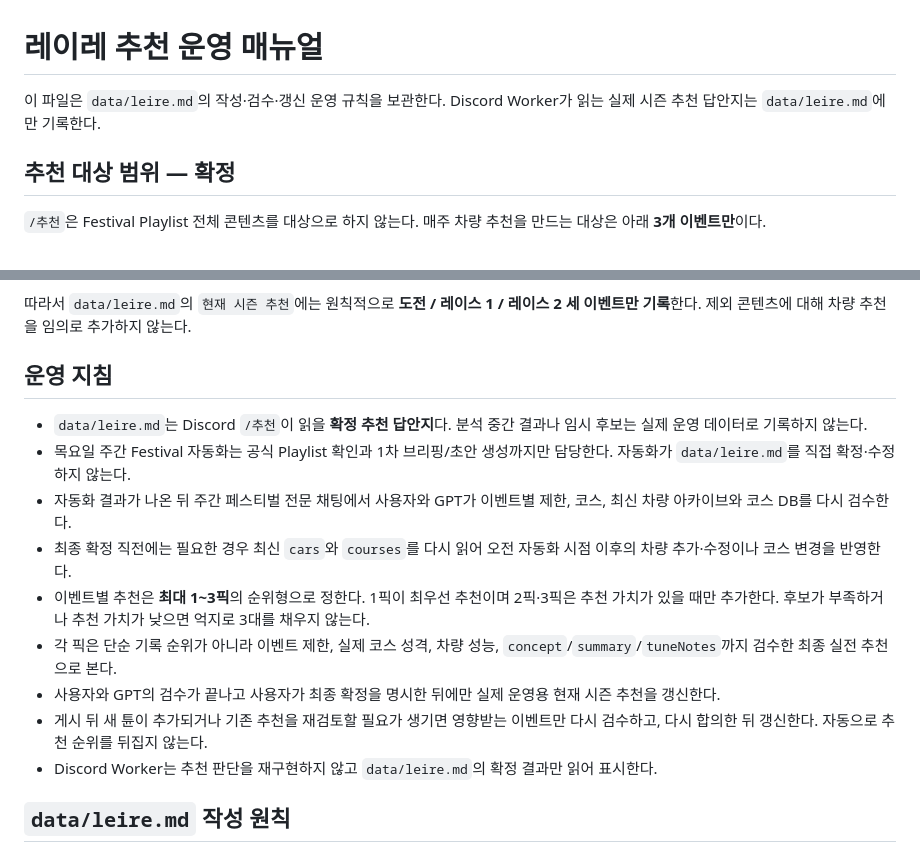
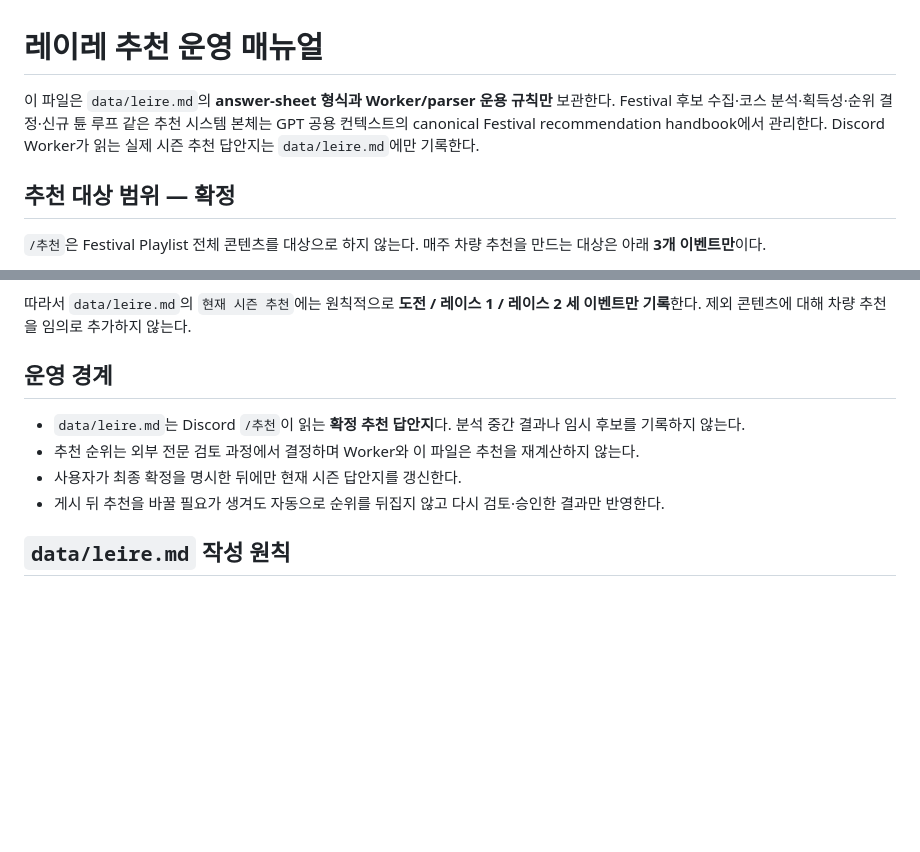
Before and after one commit to Lepe1210/forza6-tuning-archive-lepe, a Markdown page: data/leire-manual.md, 2 parts joined by grey strips. Rendered like a GitHub page; blank space fills up the shorter version.

Commit message:
Narrow Leire manual to answer-sheet contract

```diff
--- a/data/leire-manual.md
+++ b/data/leire-manual.md
@@ -1,6 +1,6 @@
 # 레이레 추천 운영 매뉴얼
 
-이 파일은 `data/leire.md`의 작성·검수·갱신 운영 규칙을 보관한다. Discord Worker가 읽는 실제 시즌 추천 답안지는 `data/leire.md`에만 기록한다.
+이 파일은 `data/leire.md`의 **answer-sheet 형식과 Worker/parser 운용 규칙만** 보관한다. Festival 후보 수집·코스 분석·획득성·순위 결정·신규 튠 루프 같은 추천 시스템 본체는 GPT 공용 컨텍스트의 canonical Festival recommendation handbook에서 관리한다. Discord Worker가 읽는 실제 시즌 추천 답안지는 `data/leire.md`에만 기록한다.
 
 ## 추천 대상 범위 — 확정
 
@@ -18,17 +18,12 @@
 
 따라서 `data/leire.md`의 `현재 시즌 추천`에는 원칙적으로 **도전 / 레이스 1 / 레이스 2 세 이벤트만 기록**한다. 제외 콘텐츠에 대해 차량 추천을 임의로 추가하지 않는다.
 
-## 운영 지침
+## 운영 경계
 
-- `data/leire.md`는 Discord `/추천`이 읽을 **확정 추천 답안지**다. 분석 중간 결과나 임시 후보는 실제 운영 데이터로 기록하지 않는다.
-- 목요일 주간 Festival 자동화는 공식 Playlist 확인과 1차 브리핑/초안 생성까지만 담당한다. 자동화가 `data/leire.md`를 직접 확정·수정하지 않는다.
-- 자동화 결과가 나온 뒤 주간 페스티벌 전문 채팅에서 사용자와 GPT가 이벤트별 제한, 코스, 최신 차량 아카이브와 코스 DB를 다시 검수한다.
-- 최종 확정 직전에는 필요한 경우 최신 `cars`와 `courses`를 다시 읽어 오전 자동화 시점 이후의 차량 추가·수정이나 코스 변경을 반영한다.
-- 이벤트별 추천은 **최대 1~3픽**의 순위형으로 정한다. 1픽이 최우선 추천이며 2픽·3픽은 추천 가치가 있을 때만 추가한다. 후보가 부족하거나 추천 가치가 낮으면 억지로 3대를 채우지 않는다.
-- 각 픽은 단순 기록 순위가 아니라 이벤트 제한, 실제 코스 성격, 차량 성능, `concept`/`summary`/`tuneNotes`까지 검수한 최종 실전 추천으로 본다.
-- 사용자와 GPT의 검수가 끝나고 사용자가 최종 확정을 명시한 뒤에만 실제 운영용 현재 시즌 추천을 갱신한다.
-- 게시 뒤 새 튠이 추가되거나 기존 추천을 재검토할 필요가 생기면 영향받는 이벤트만 다시 검수하고, 다시 합의한 뒤 갱신한다. 자동으로 추천 순위를 뒤집지 않는다.
-- Discord Worker는 추천 판단을 재구현하지 않고 `data/leire.md`의 확정 결과만 읽어 표시한다.
+- `data/leire.md`는 Discord `/추천`이 읽는 **확정 추천 답안지**다. 분석 중간 결과나 임시 후보를 기록하지 않는다.
+- 추천 순위는 외부 전문 검토 과정에서 결정하며 Worker와 이 파일은 추천을 재계산하지 않는다.
+- 사용자가 최종 확정을 명시한 뒤에만 현재 시즌 답안지를 갱신한다.
+- 게시 뒤 추천을 바꿀 필요가 생겨도 자동으로 순위를 뒤집지 않고 다시 검토·승인한 결과만 반영한다.
 
 ## `data/leire.md` 작성 원칙
 
```
